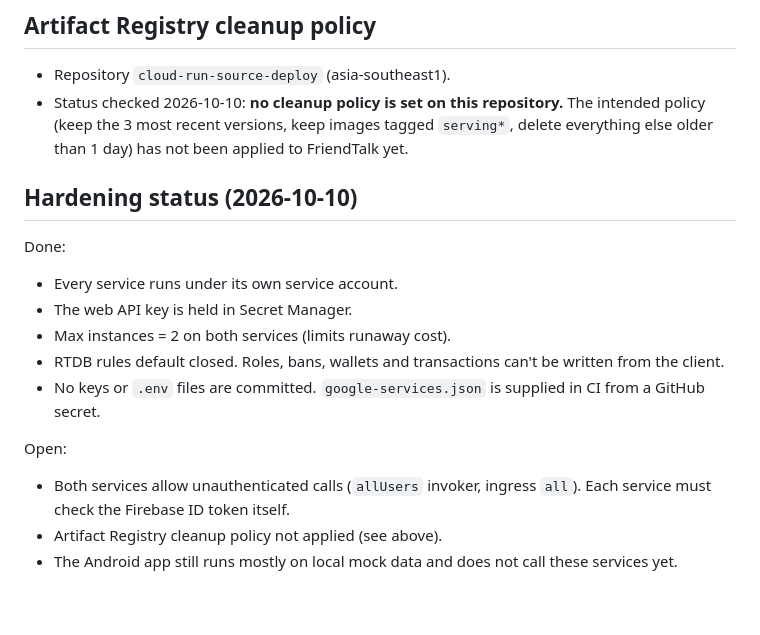
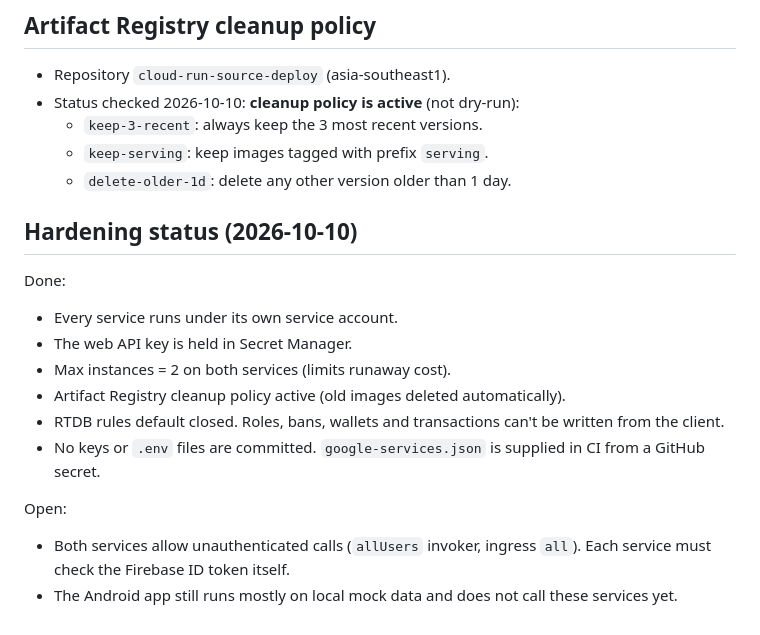
Before and after one commit to mamaff9522-sketch/-FriendTalk-APK, a Markdown page: docs/BACKEND.md, the part around the change. Rendered like a GitHub page.

Commit message:
docs: Artifact Registry cleanup policy is active on cloud-run-source-deploy

```diff
--- a/docs/BACKEND.md
+++ b/docs/BACKEND.md
@@ -33,17 +33,20 @@ Environment variables (names only):
 
 ## Artifact Registry cleanup policy
 - Repository `cloud-run-source-deploy` (asia-southeast1).
-- Status checked 2026-10-10: **no cleanup policy is set on this repository.** The intended policy (keep the 3 most recent versions, keep images tagged `serving*`, delete everything else older than 1 day) has not been applied to FriendTalk yet.
+- Status checked 2026-10-10: **cleanup policy is active** (not dry-run):
+  - `keep-3-recent`: always keep the 3 most recent versions.
+  - `keep-serving`: keep images tagged with prefix `serving`.
+  - `delete-older-1d`: delete any other version older than 1 day.
 
 ## Hardening status (2026-10-10)
 Done:
 - Every service runs under its own service account.
 - The web API key is held in Secret Manager.
 - Max instances = 2 on both services (limits runaway cost).
+- Artifact Registry cleanup policy active (old images deleted automatically).
 - RTDB rules default closed. Roles, bans, wallets and transactions can't be written from the client.
 - No keys or `.env` files are committed. `google-services.json` is supplied in CI from a GitHub secret.
 
 Open:
 - Both services allow unauthenticated calls (`allUsers` invoker, ingress `all`). Each service must check the Firebase ID token itself.
-- Artifact Registry cleanup policy not applied (see above).
 - The Android app still runs mostly on local mock data and does not call these services yet.
```
